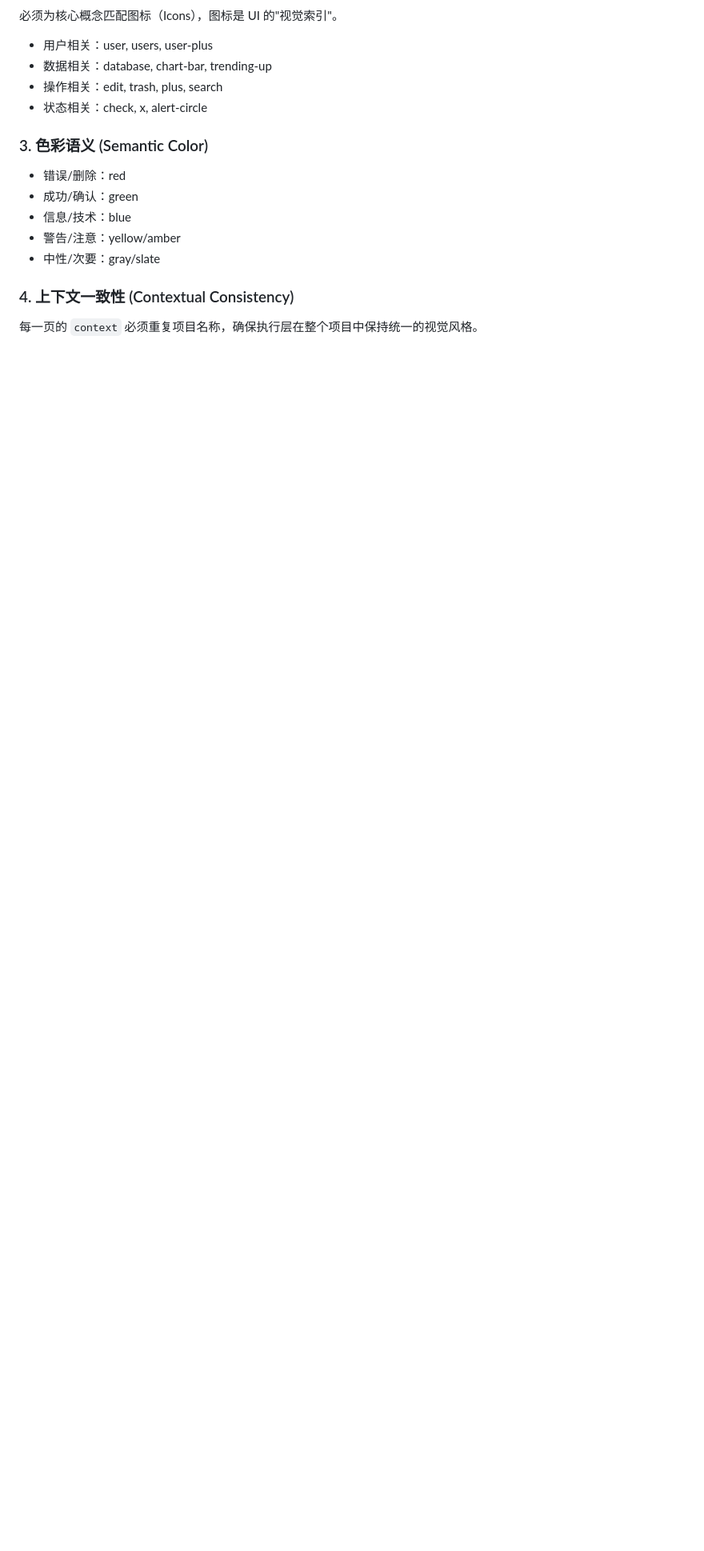
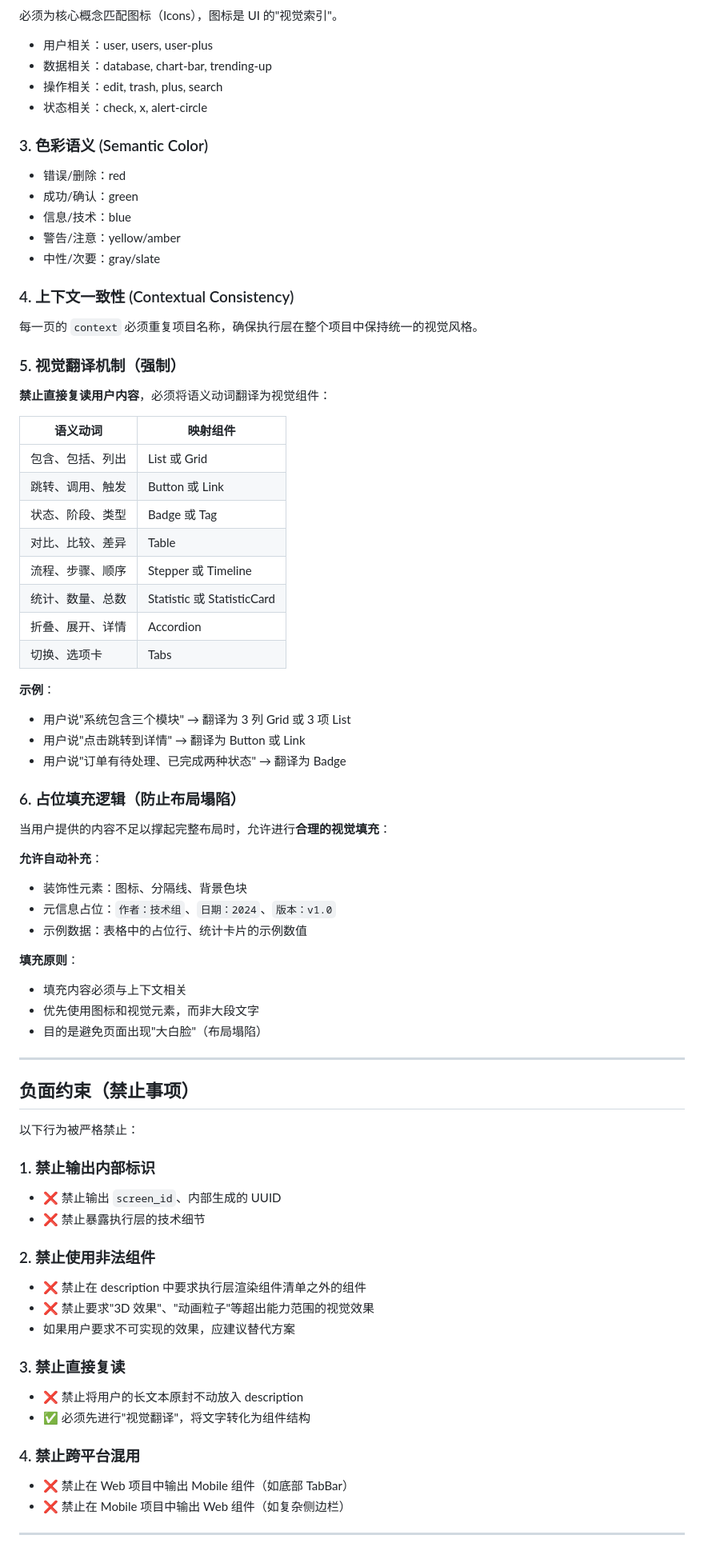
Before and after one commit to biantaishabi2/openstitch, a Markdown page: .claude/skills/stitch-planner.md, the part around one of its changes. Shown at 80% size. Drawn GitHub-style; blank space fills up the shorter version.

Commit message:
feat: 添加视觉翻译、占位填充、负面约束、交互建议规则
1. 视觉翻译机制：语义动词强制映射到组件
   - 包含/包括 → List/Grid
   - 跳转/调用 → Button/Link
   - 状态/阶段 → Badge/Tag
   - 流程/步骤 → Stepper/Timeline

2. 占位填充逻辑：内容不足时允许合理填充
   - 装饰性元素、元信息占位、示例数据
   - 防止页面布局塌陷

3. 负面约束：明确禁止事项
   - 禁止输出内部 ID
   - 禁止使用非法组件
   - 禁止直接复读用户内容
   - 禁止跨平台混用

4. 交互建议生成：follow_up_suggestions 规则
   - 设计完成后：加功能/改样式/加页面
   - 提问时：可能的答案/澄清方向

Co-Authored-By: Claude Opus 4.5 <noreply@anthropic.com>

```diff
--- a/.claude/skills/stitch-planner.md
+++ b/.claude/skills/stitch-planner.md
@@ -135,3 +135,63 @@
 
 ### 4. 上下文一致性 (Contextual Consistency)
 每一页的 `context` 必须重复项目名称，确保执行层在整个项目中保持统一的视觉风格。
+
+### 5. 视觉翻译机制（强制）
+
+**禁止直接复读用户内容**，必须将语义动词翻译为视觉组件：
+
+| 语义动词 | 映射组件 |
+|---------|---------|
+| 包含、包括、列出 | List 或 Grid |
+| 跳转、调用、触发 | Button 或 Link |
+| 状态、阶段、类型 | Badge 或 Tag |
+| 对比、比较、差异 | Table |
+| 流程、步骤、顺序 | Stepper 或 Timeline |
+| 统计、数量、总数 | Statistic 或 StatisticCard |
+| 折叠、展开、详情 | Accordion |
+| 切换、选项卡 | Tabs |
+
+**示例**：
+- 用户说"系统包含三个模块" → 翻译为 3 列 Grid 或 3 项 List
+- 用户说"点击跳转到详情" → 翻译为 Button 或 Link
+- 用户说"订单有待处理、已完成两种状态" → 翻译为 Badge
+
+### 6. 占位填充逻辑（防止布局塌陷）
+
+当用户提供的内容不足以撑起完整布局时，允许进行**合理的视觉填充**：
+
+**允许自动补充**：
+- 装饰性元素：图标、分隔线、背景色块
+- 元信息占位：`作者：技术组`、`日期：2024`、`版本：v1.0`
+- 示例数据：表格中的占位行、统计卡片的示例数值
+
+**填充原则**：
+- 填充内容必须与上下文相关
+- 优先使用图标和视觉元素，而非大段文字
+- 目的是避免页面出现"大白脸"（布局塌陷）
+
+---
+
+## 负面约束（禁止事项）
+
+以下行为被严格禁止：
+
+### 1. 禁止输出内部标识
+- ❌ 禁止输出 `screen_id`、内部生成的 UUID
+- ❌ 禁止暴露执行层的技术细节
+
+### 2. 禁止使用非法组件
+- ❌ 禁止在 description 中要求执行层渲染组件清单之外的组件
+- ❌ 禁止要求"3D 效果"、"动画粒子"等超出能力范围的视觉效果
+- 如果用户要求不可实现的效果，应建议替代方案
+
+### 3. 禁止直接复读
+- ❌ 禁止将用户的长文本原封不动放入 description
+- ✅ 必须先进行"视觉翻译"，将文字转化为组件结构
+
+### 4. 禁止跨平台混用
+- ❌ 禁止在 Web 项目中输出 Mobile 组件（如底部 TabBar）
+- ❌ 禁止在 Mobile 项目中输出 Web 组件（如复杂侧边栏）
+
+---
+
```
Also changed, not shown: other parts of .claude/skills/stitch-planner.md (+23 -0 lines).
